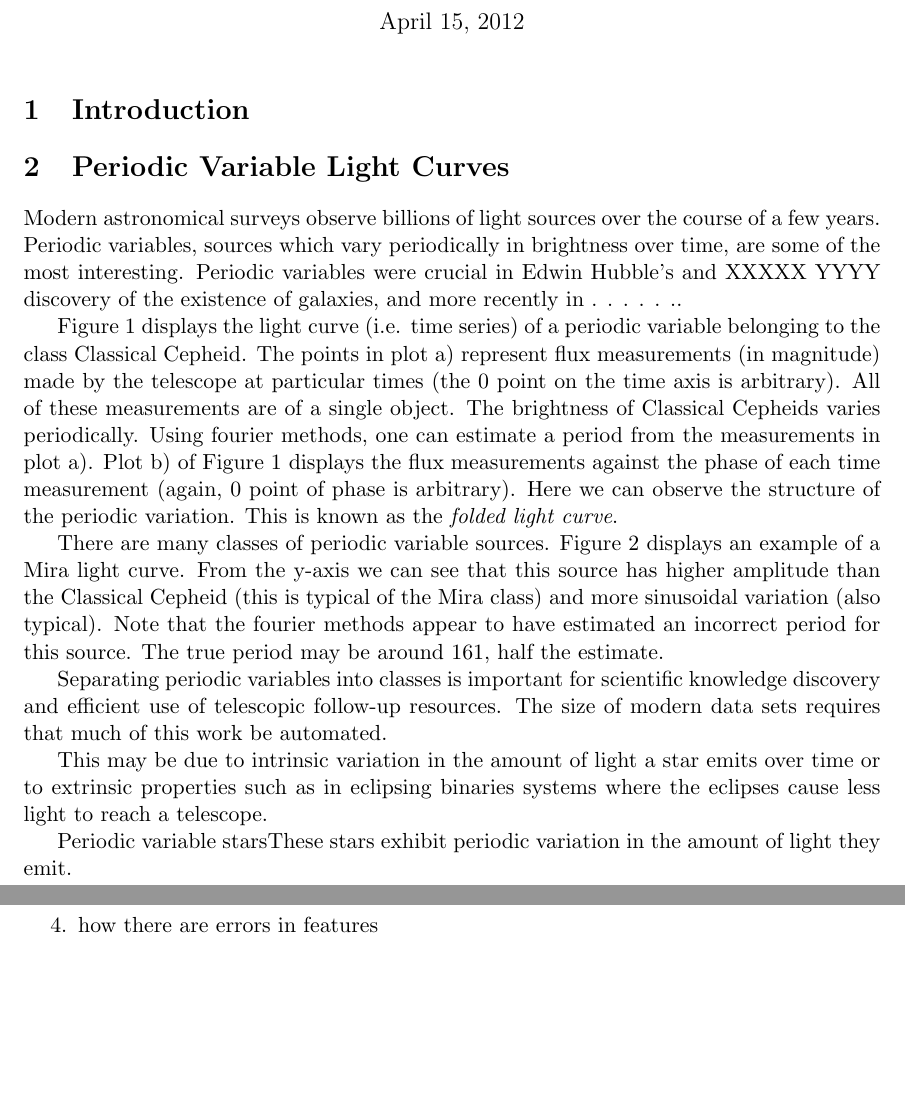
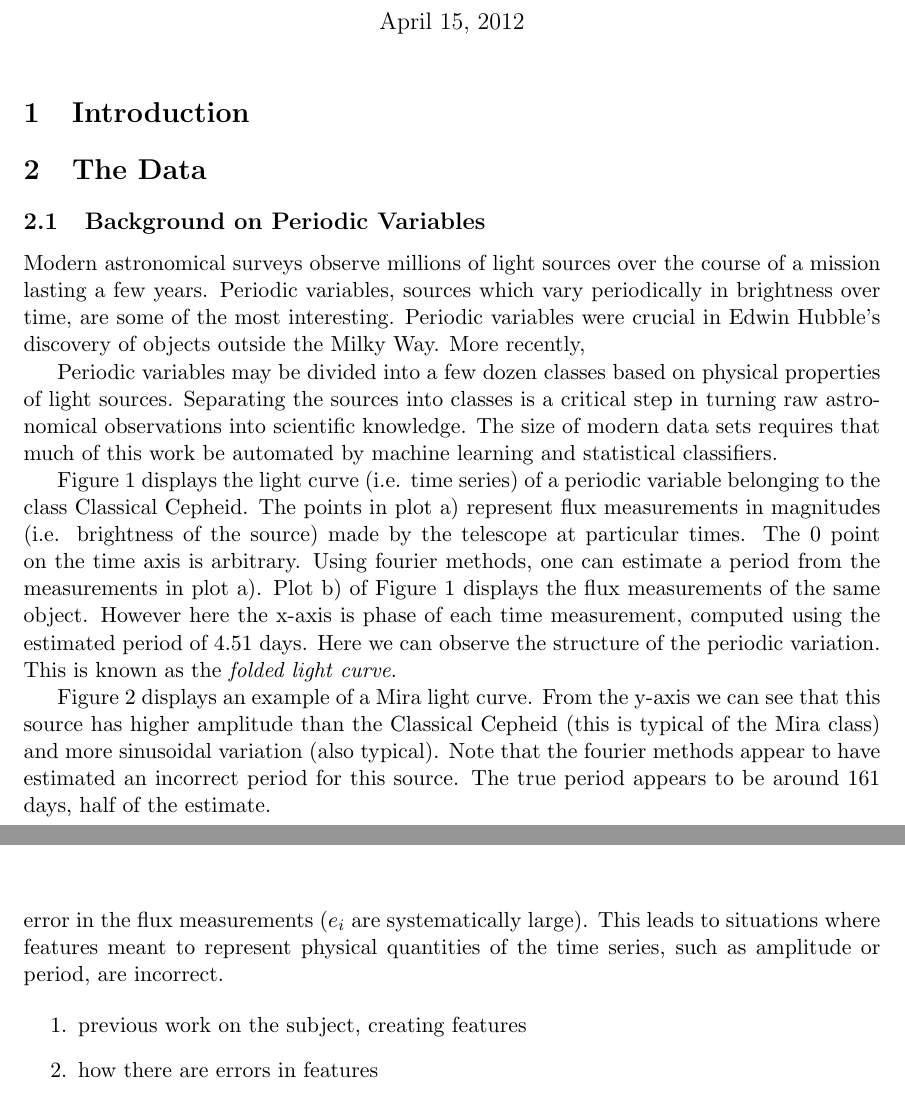
Before and after one commit to markrogersjr/ee227a-sp12, a LaTeX document (report/ms.tex): two parts of pages 1 and 2 of 5 before the commit and two parts of pages 1 and 3 of 5 after it, joined at a grey line, cut so that both start at the same text, the shorter picture padded with empty space. Compiled offline with pdfLaTeX.

Commit message:
working on data description portion of report

```diff
--- a/report/ms.tex
+++ b/report/ms.tex
@@ -9,10 +9,13 @@
 
 \section{Introduction}
 
-\section{Periodic Variable Light Curves}
-Modern astronomical surveys observe billions of light sources over the course of a few years. Periodic variables, sources which vary periodically in brightness over time, are some of the most interesting. Periodic variables were crucial in Edwin Hubble's and XXXXX YYYY discovery of the existence of galaxies, and more recently in . . . . . ..
+\section{The Data}
+\subsection{Background on Periodic Variables}
+Modern astronomical surveys observe millions of light sources over the course of a mission lasting a few years. Periodic variables, sources which vary periodically in brightness over time, are some of the most interesting. Periodic variables were crucial in Edwin Hubble's discovery of objects outside the Milky Way. More recently,
 
-Figure \ref{fig:cepheid} displays the light curve (i.e. time series) of a periodic variable belonging to the class Classical Cepheid. The points in plot a) represent flux measurements (in magnitude) made by the telescope at particular times (the 0 point on the time axis is arbitrary). All of these measurements are of a single object. The brightness of Classical Cepheids varies periodically. Using fourier methods, one can estimate a period from the measurements in plot a).  Plot b) of Figure \ref{fig:cepheid} displays the flux measurements against the phase of each time measurement (again, 0 point of phase is arbitrary). Here we can observe the structure of the periodic variation. This is known as the \textit{folded light curve}.
+Periodic variables may be divided into a few dozen classes based on physical properties of light sources. Separating the sources into classes is a critical step in turning raw astronomical observations into scientific knowledge. The size of modern data sets requires that much of this work be automated by machine learning and statistical classifiers.
+
+Figure \ref{fig:cepheid} displays the light curve (i.e. time series) of a periodic variable belonging to the class Classical Cepheid. The points in plot a) represent flux measurements in magnitudes (i.e. brightness of the source) made by the telescope at particular times. The 0 point on the time axis is arbitrary. Using fourier methods, one can estimate a period from the measurements in plot a).  Plot b) of Figure \ref{fig:cepheid} displays the flux measurements of the same object. However here the x-axis is phase of each time measurement, computed using the estimated period of 4.51 days. Here we can observe the structure of the periodic variation. This is known as the \textit{folded light curve}.
 \begin{figure}[h]
   \begin{center}
     \begin{includegraphics}[scale=.5]{2000.pdf}
@@ -21,7 +24,7 @@ Figure \ref{fig:cepheid} displays the light curve (i.e. time series) of a period
   \end{center}
 \end{figure}
 
-There are many classes of periodic variable sources. Figure \ref{fig:mira} displays an example of a Mira light curve. From the y-axis we can see that this source has higher amplitude than the Classical Cepheid (this is typical of the Mira class) and more sinusoidal variation (also typical). Note that the fourier methods appear to have estimated an incorrect period for this source. The true period may be around 161, half the estimate.
+Figure \ref{fig:mira} displays an example of a Mira light curve. From the y-axis we can see that this source has higher amplitude than the Classical Cepheid (this is typical of the Mira class) and more sinusoidal variation (also typical). Note that the fourier methods appear to have estimated an incorrect period for this source. The true period appears to be around 161 days, half of the estimate.
 \begin{figure}[h]
   \begin{center}
     \begin{includegraphics}[scale=.5]{204.pdf}
@@ -31,4 +34,3 @@ There are many classes of periodic variable sources. Figure \ref{fig:mira} displ
 \end{figure}
 
 
-Separating periodic variables into classes is important for scientific knowledge discovery and efficient use of telescopic follow-up resources. The size of modern data sets requires that much of this work be automated.
@@ -35,7 +43,4 @@ Separating periodic variables into classes is important for scientific knowledge
+A major problem with this approach is the high levels and heteroskedastic nature of the uncertainty in the features due to having poorly sampled time series ($l$ is small) or high error in the flux measurements ($e_{i}$ are systematically large). This leads to situations where features meant to represent physical quantities of the time series, such as amplitude or period, are incorrect.
 
 
-This may be due to intrinsic variation in the amount of light a star emits over time or to extrinsic properties such as in eclipsing binaries systems where the eclipses cause less light to reach a telescope.
-
-Periodic variable starsThese stars exhibit periodic variation in the amount of light they emit.
-
 \begin{enumerate}
@@ -44,6 +47,8 @@ Periodic variable starsThese stars exhibit periodic variation in the amount of l
 \item previous work on the subject, creating features
 \item how there are errors in features
 \end{enumerate}
+
+
 
 \section{Light Curves}
 
```
Also changed, not shown: report/ms.tex (11 more changed lines).
